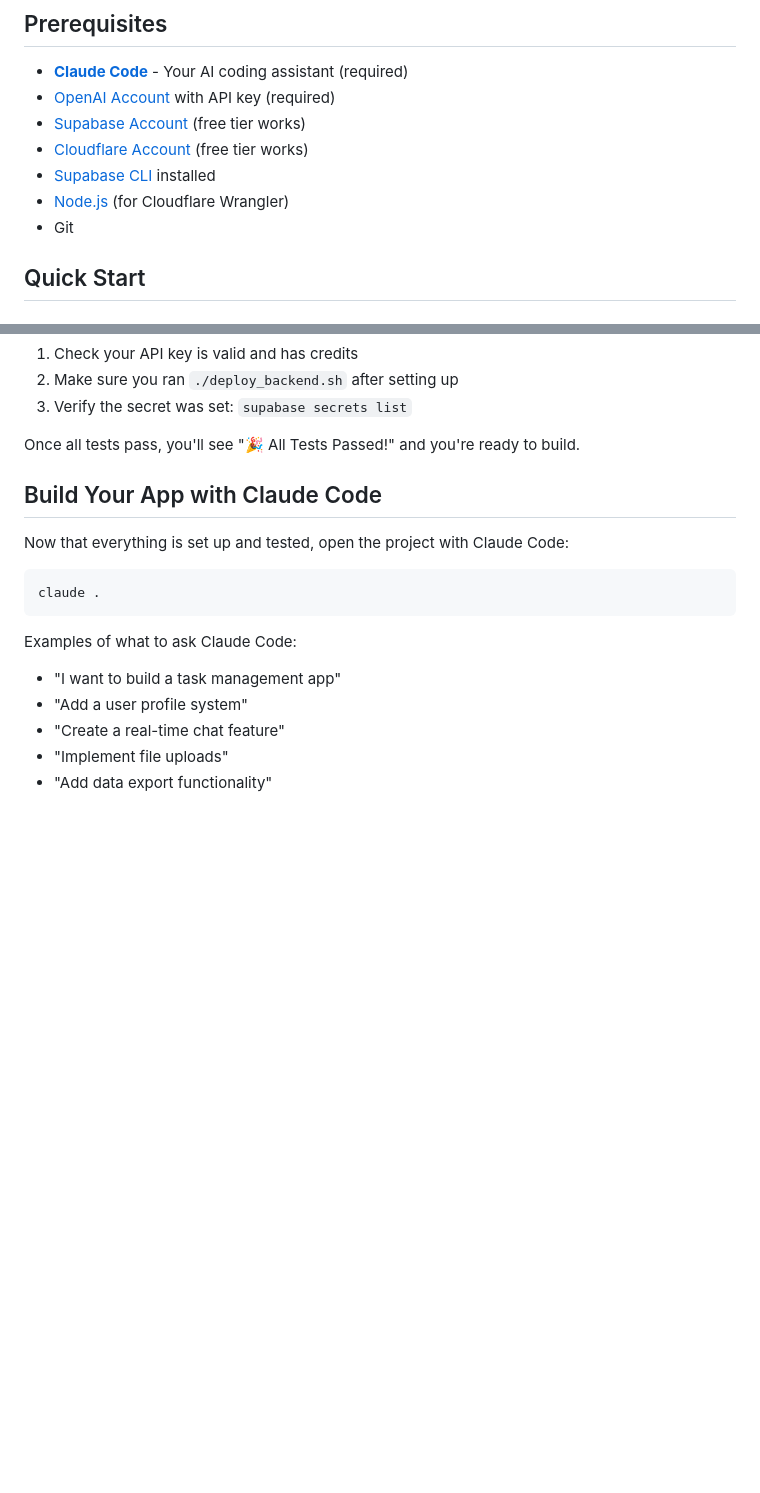
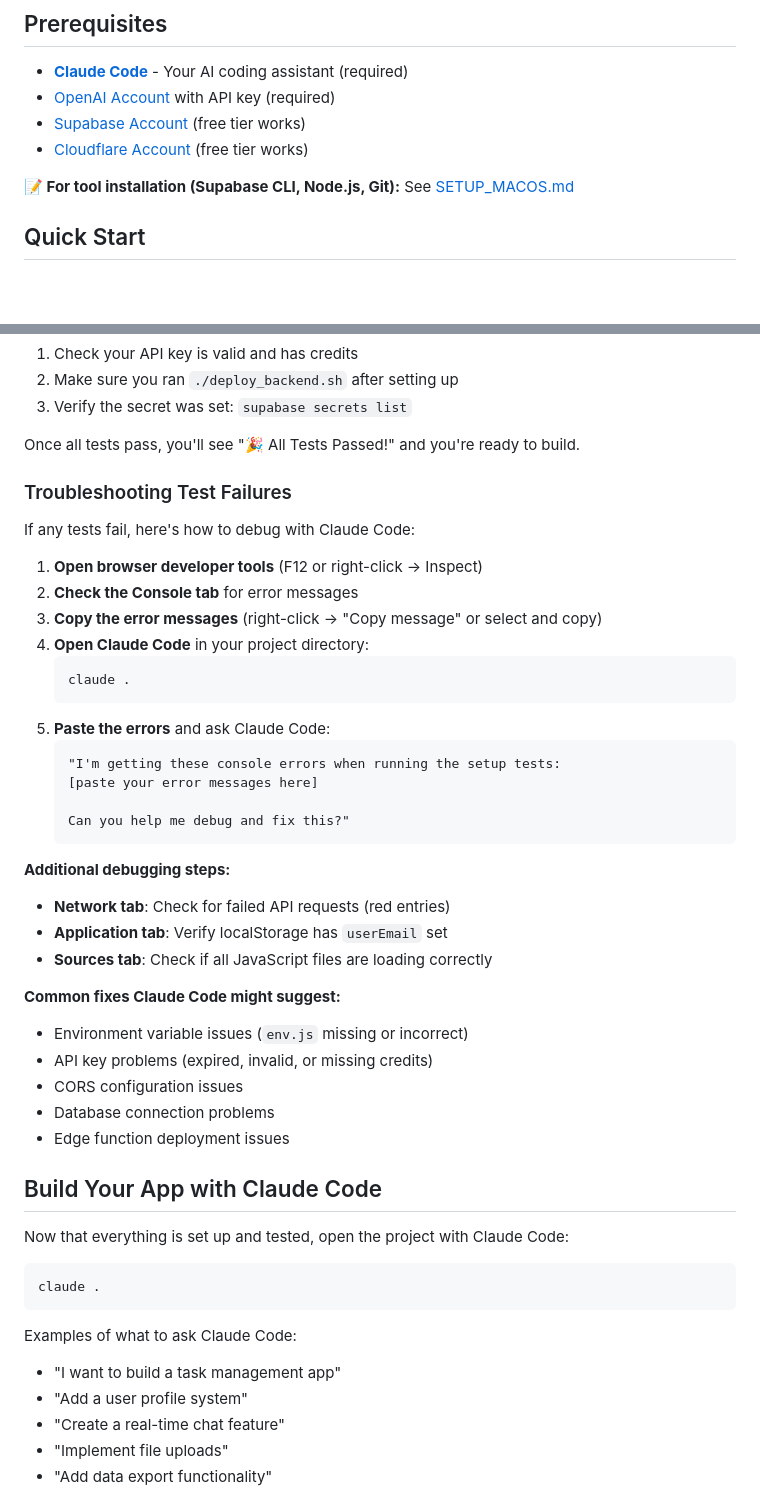
Before and after one commit to AIFundTeam/genai-starter, a Markdown page: README.md, 2 parts joined by grey strips. Rendered like a GitHub page; blank space fills up the shorter version.

Commit message:
Add comprehensive test failure debugging guide
Address user feedback "What to do if step 7 tests fail?" by adding a detailed troubleshooting section that leverages Claude Code for debugging:

- Step-by-step browser dev tools guidance (Console, Network, Application tabs)
- Specific Claude Code prompt template for error debugging
- Clear workflow: error → copy → Claude Code → solution
- Common failure categories (env vars, API keys, CORS, database, functions)
- Self-contained debugging process for user independence

This maintains our Claude Code-first philosophy while teaching users essential debugging skills. Users can now confidently troubleshoot test failures using browser tools + AI assistance.

🤖 Generated with [Claude Code](https://claude.ai/code)

Co-Authored-By: Claude <noreply@anthropic.com>

````diff
--- a/README.md
+++ b/README.md
@@ -28,9 +28,8 @@ A Claude Code-optimized template for rapidly building full-stack web application
 - [OpenAI Account](https://platform.openai.com) with API key (required)
 - [Supabase Account](https://supabase.com) (free tier works)
 - [Cloudflare Account](https://cloudflare.com) (free tier works)
-- [Supabase CLI](https://supabase.com/docs/guides/cli) installed
-- [Node.js](https://nodejs.org) (for Cloudflare Wrangler)
-- Git
+
+**📝 For tool installation (Supabase CLI, Node.js, Git):** See [SETUP_MACOS.md](./SETUP_MACOS.md)
 
 ## Quick Start
 
@@ -133,6 +132,37 @@ The LLM test verifies your OpenAI API key is working. If it fails:
 3. Verify the secret was set: `supabase secrets list`
 
 Once all tests pass, you'll see "🎉 All Tests Passed!" and you're ready to build.
+
+### Troubleshooting Test Failures
+
+If any tests fail, here's how to debug with Claude Code:
+
+1. **Open browser developer tools** (F12 or right-click → Inspect)
+2. **Check the Console tab** for error messages
+3. **Copy the error messages** (right-click → "Copy message" or select and copy)
+4. **Open Claude Code** in your project directory:
+   ```bash
+   claude .
+   ```
+5. **Paste the errors** and ask Claude Code:
+   ```
+   "I'm getting these console errors when running the setup tests:
+   [paste your error messages here]
+
+   Can you help me debug and fix this?"
+   ```
+
+**Additional debugging steps:**
+- **Network tab**: Check for failed API requests (red entries)
+- **Application tab**: Verify localStorage has `userEmail` set
+- **Sources tab**: Check if all JavaScript files are loading correctly
+
+**Common fixes Claude Code might suggest:**
+- Environment variable issues (`env.js` missing or incorrect)
+- API key problems (expired, invalid, or missing credits)
+- CORS configuration issues
+- Database connection problems
+- Edge function deployment issues
 
 ## Build Your App with Claude Code
 
````
